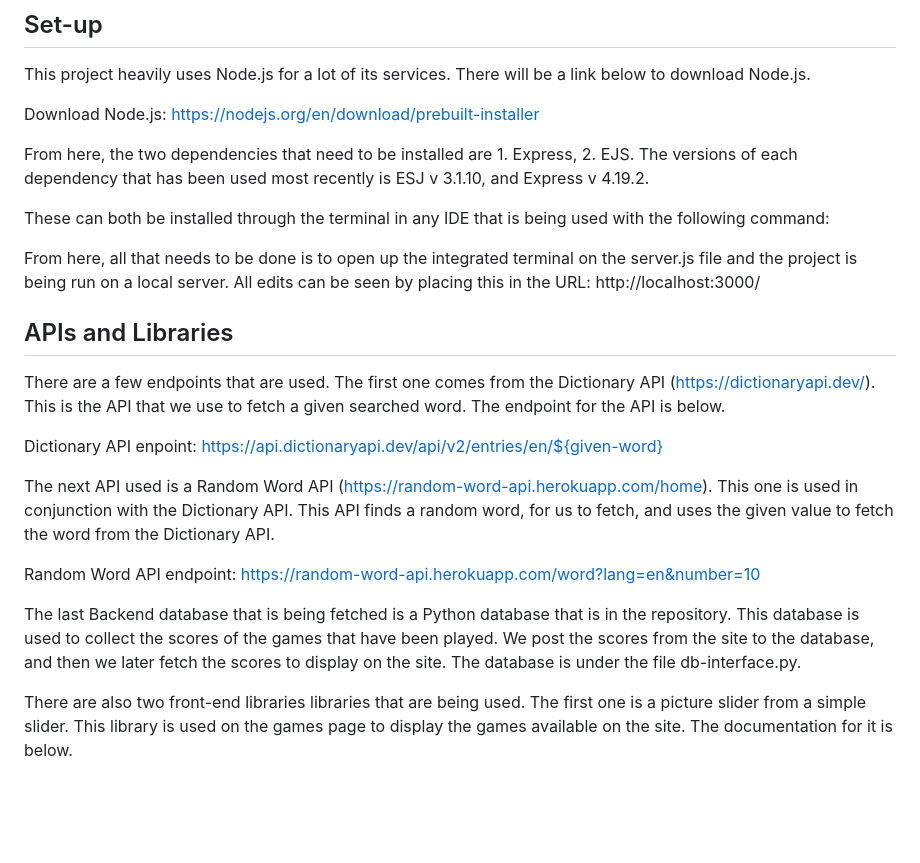
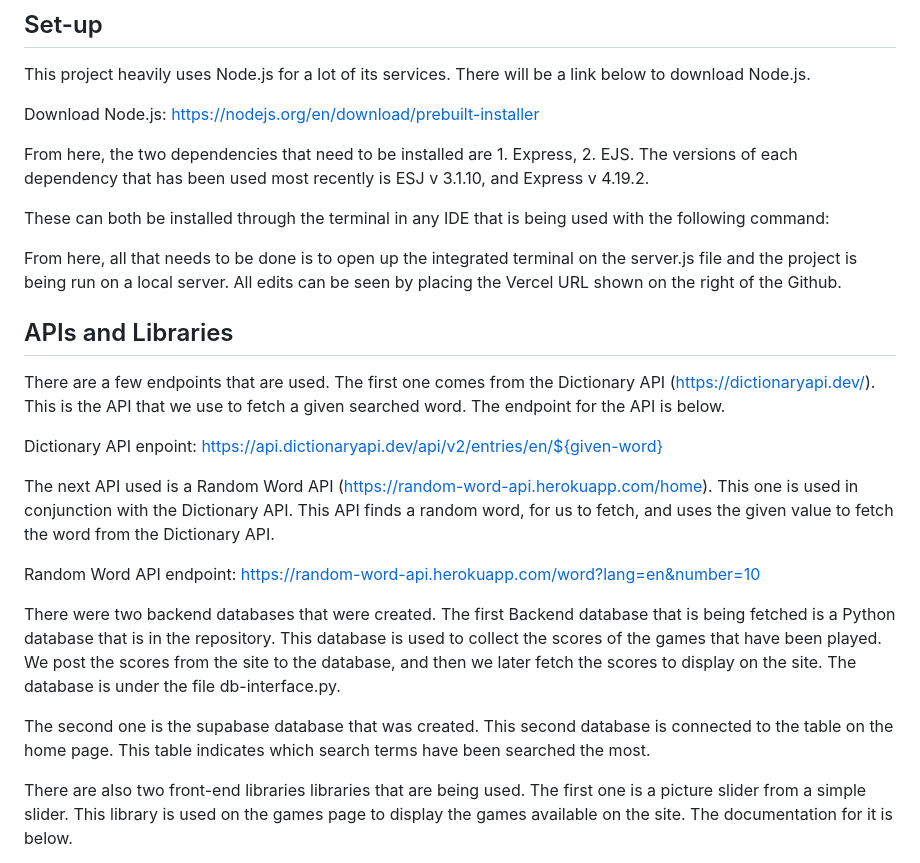
Before and after one commit to Abrahaml12/wordwizardclose, a Markdown page: README.md, the part around the change. Rendered like a GitHub page; blank space fills up the shorter version.

```diff
--- a/README.md
+++ b/README.md
@@ -37,7 +37,7 @@ From here, the two dependencies that need to be installed are 1. Express,  2. EJ
 
 These can both be installed through the terminal in any IDE that is being used with the following command:
 
-From here, all that needs to be done is to open up the integrated terminal on the server.js file and the project is being run on a local server. All edits can be seen by placing this in the URL: http://localhost:3000/
+From here, all that needs to be done is to open up the integrated terminal on the server.js file and the project is being run on a local server. All edits can be seen by placing the Vercel URL shown on the right of the Github.
 
 ## APIs and Libraries
 There are a few endpoints that are used. The first one comes from the Dictionary API (https://dictionaryapi.dev/). This is the API that we use to fetch a given searched word. The endpoint for the API is below.
@@ -48,7 +48,9 @@ The next API used is a Random Word API (https://random-word-api.herokuapp.com/ho
 
 Random Word API endpoint: https://random-word-api.herokuapp.com/word?lang=en&number=10
 
-The last Backend database that is being fetched is a Python database that is in the repository. This database is used to collect the scores of the games that have been played. We post the scores from the site to the database, and then we later fetch the scores to display on the site. The database is under the file db-interface.py.
+There were two backend databases that were created. The first Backend database that is being fetched is a Python database that is in the repository. This database is used to collect the scores of the games that have been played. We post the scores from the site to the database, and then we later fetch the scores to display on the site. The database is under the file db-interface.py.
+
+The second one is the supabase database that was created. This second database is connected to the table on the home page. This table indicates which search terms have been searched the most.
 
 There are also two front-end libraries libraries that are being used. The first one is a picture slider from a simple slider. This library is used on the games page to display the games available on the site. The documentation for it is below.
 
```
